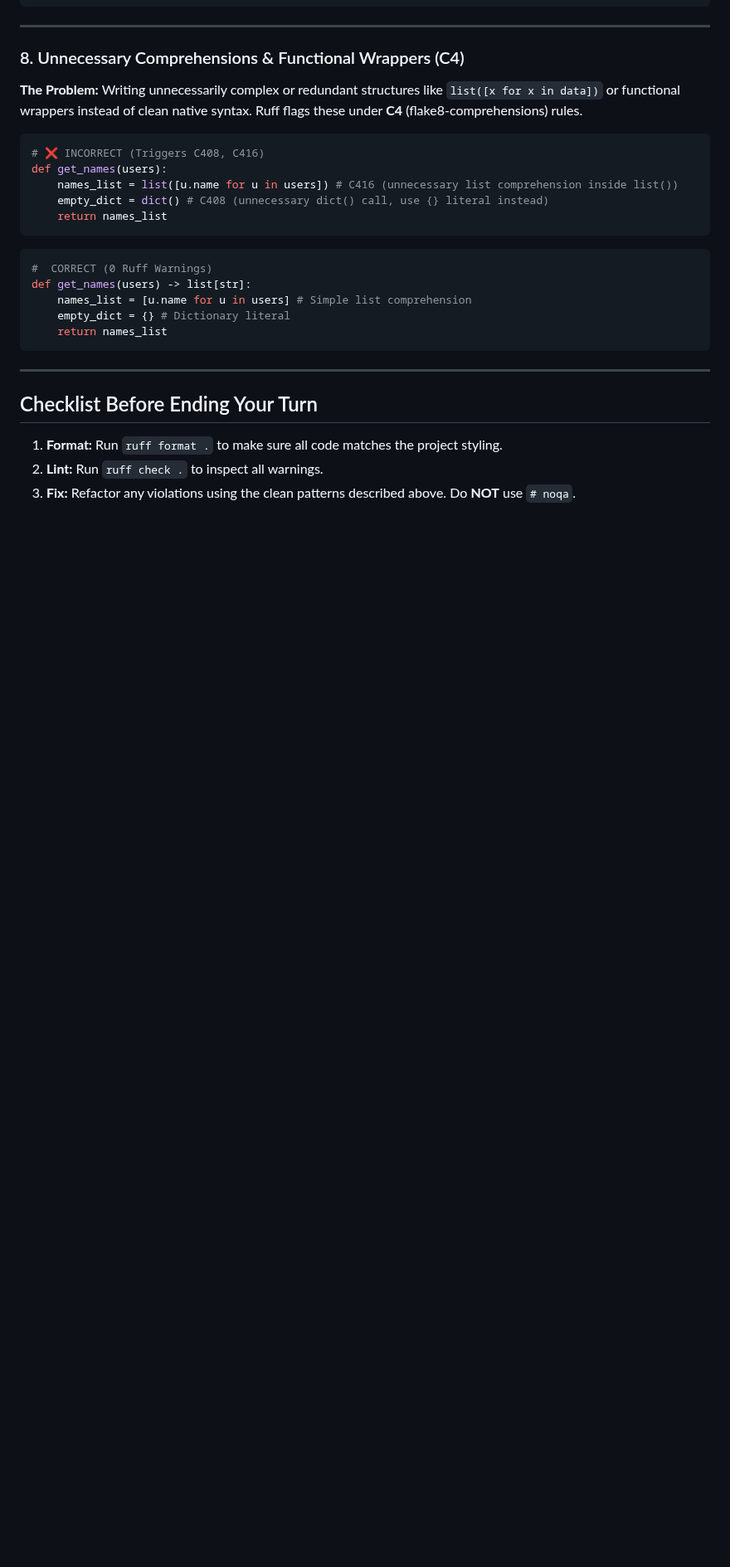
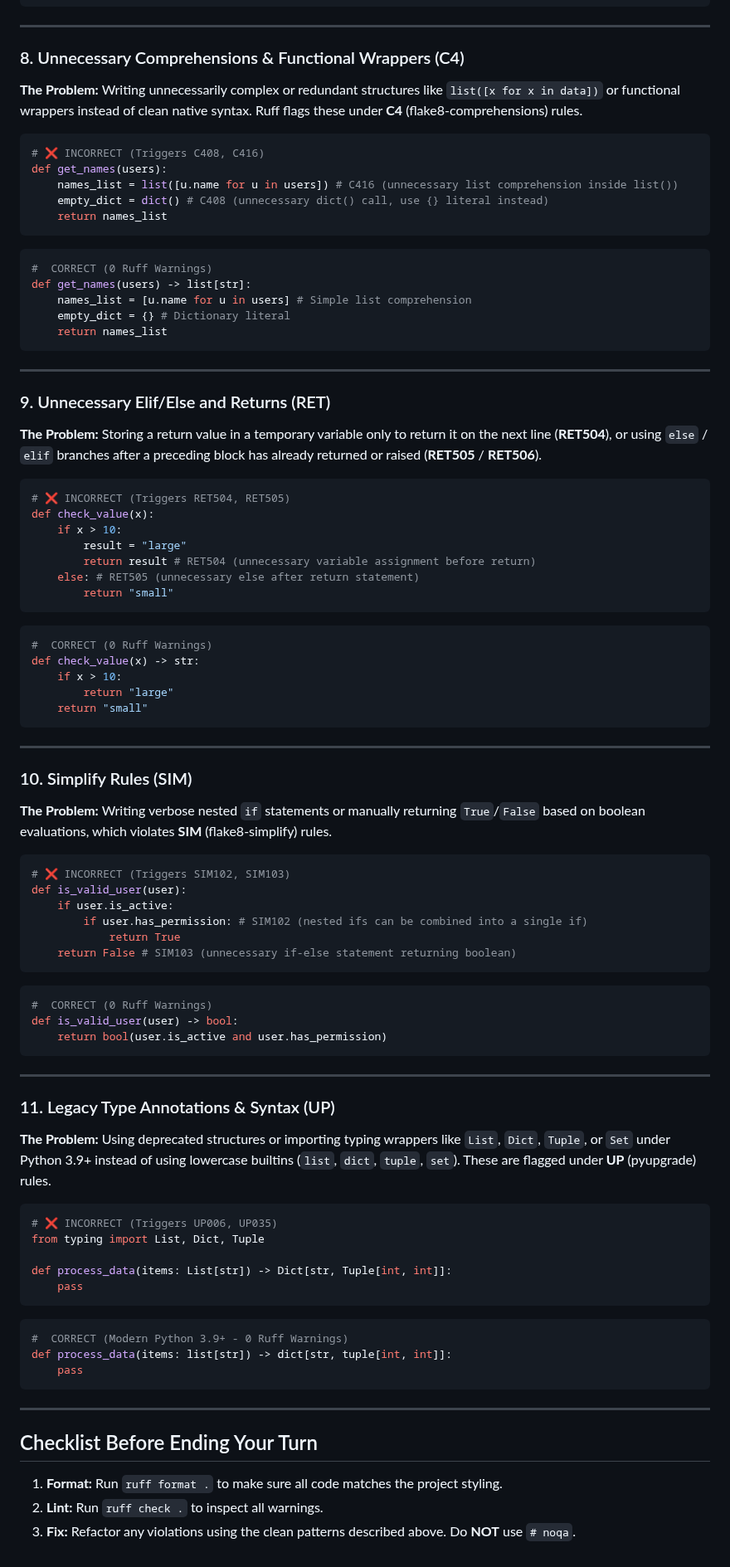
Before and after one commit to franklinbaldo/skills, a Markdown page: ruff-strict-compliance/SKILL.md, the part around the change. Shown at 83% size. Drawn GitHub-style; blank space fills up the shorter version.

Commit message:
docs: add RET, SIM, and UP rules to ruff-strict-compliance

````diff
--- a/ruff-strict-compliance/SKILL.md
+++ b/ruff-strict-compliance/SKILL.md
@@ -243,6 +243,71 @@ def get_names(users) -> list[str]:
 
 ---
 
+### 9. Unnecessary Elif/Else and Returns (RET)
+
+**The Problem:** Storing a return value in a temporary variable only to return it on the next line (**RET504**), or using `else` / `elif` branches after a preceding block has already returned or raised (**RET505** / **RET506**).
+
+```python
+# ❌ INCORRECT (Triggers RET504, RET505)
+def check_value(x):
+    if x > 10:
+        result = "large"
+        return result # RET504 (unnecessary variable assignment before return)
+    else: # RET505 (unnecessary else after return statement)
+        return "small"
+```
+
+```python
+#  CORRECT (0 Ruff Warnings)
+def check_value(x) -> str:
+    if x > 10:
+        return "large"
+    return "small"
+```
+
+---
+
+### 10. Simplify Rules (SIM)
+
+**The Problem:** Writing verbose nested `if` statements or manually returning `True`/`False` based on boolean evaluations, which violates **SIM** (flake8-simplify) rules.
+
+```python
+# ❌ INCORRECT (Triggers SIM102, SIM103)
+def is_valid_user(user):
+    if user.is_active:
+        if user.has_permission: # SIM102 (nested ifs can be combined into a single if)
+            return True
+    return False # SIM103 (unnecessary if-else statement returning boolean)
+```
+
+```python
+#  CORRECT (0 Ruff Warnings)
+def is_valid_user(user) -> bool:
+    return bool(user.is_active and user.has_permission)
+```
+
+---
+
+### 11. Legacy Type Annotations & Syntax (UP)
+
+**The Problem:** Using deprecated structures or importing typing wrappers like `List`, `Dict`, `Tuple`, or `Set` under Python 3.9+ instead of using lowercase builtins (`list`, `dict`, `tuple`, `set`). These are flagged under **UP** (pyupgrade) rules.
+
+```python
+# ❌ INCORRECT (Triggers UP006, UP035)
+from typing import List, Dict, Tuple
+
+def process_data(items: List[str]) -> Dict[str, Tuple[int, int]]:
+    pass
+```
+
+```python
+#  CORRECT (Modern Python 3.9+ - 0 Ruff Warnings)
+def process_data(items: list[str]) -> dict[str, tuple[int, int]]:
+    pass
+```
+
+---
+
 ## Checklist Before Ending Your Turn
 
 1. **Format:** Run `ruff format .` to make sure all code matches the project styling.
````
